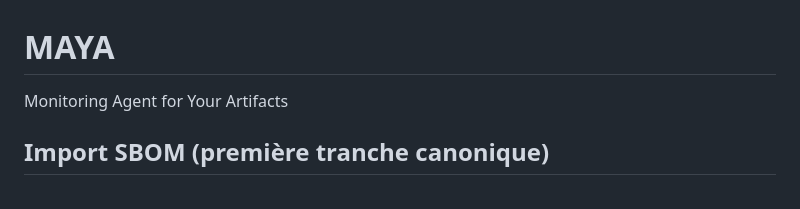
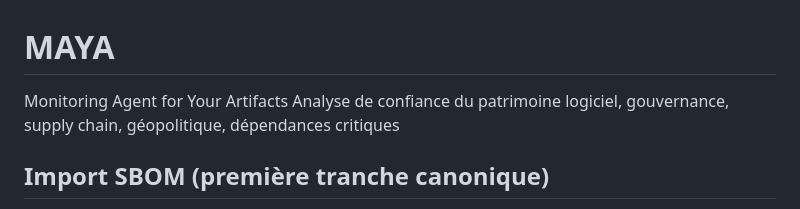
Before and after one commit to ldchloe/MAYA, a Markdown page: README.md, the part around the change. Drawn GitHub-style.

```diff
--- a/README.md
+++ b/README.md
@@ -1,5 +1,6 @@
 # MAYA
 Monitoring Agent for Your Artifacts
+Analyse de confiance du patrimoine logiciel, gouvernance, supply chain, géopolitique, dépendances critiques
 
 ## Import SBOM (première tranche canonique)
 
```
